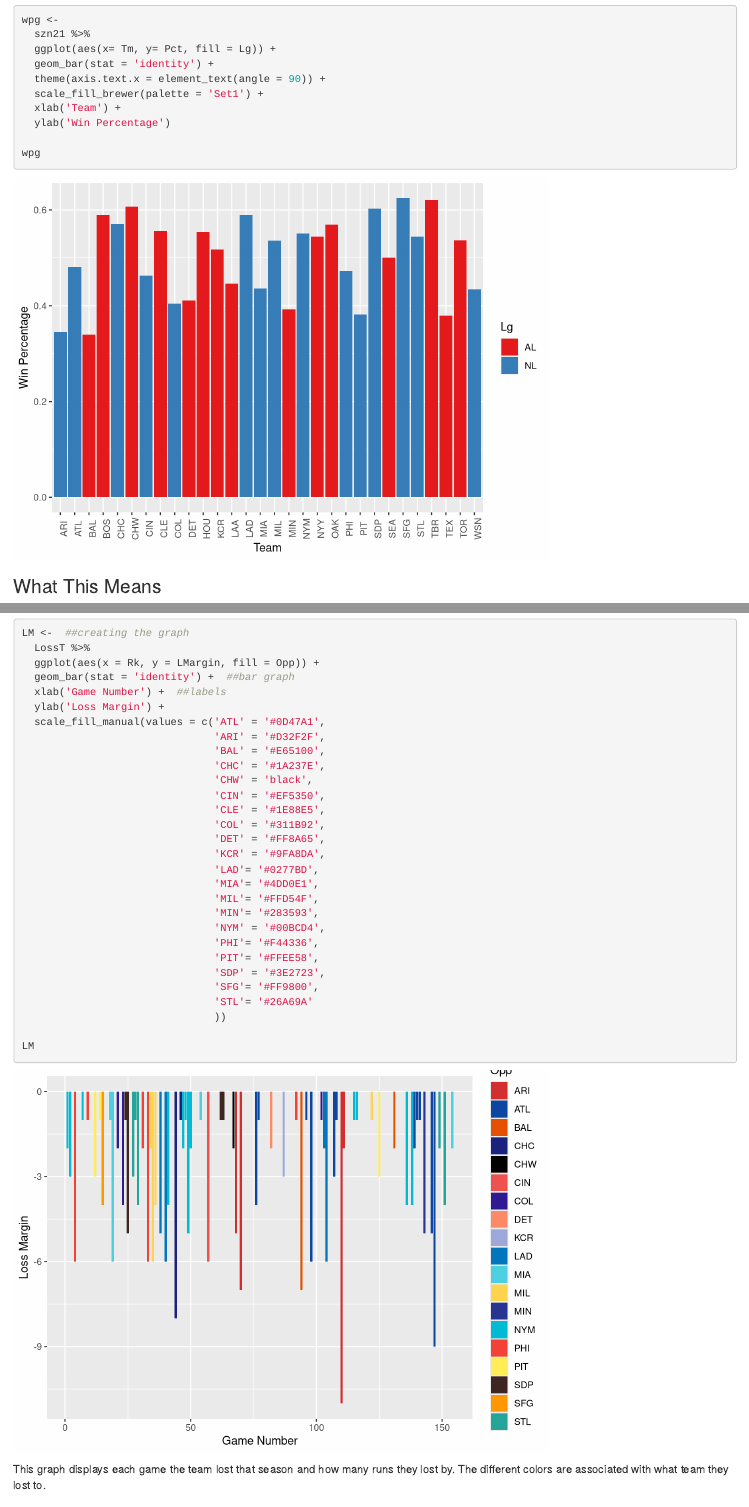
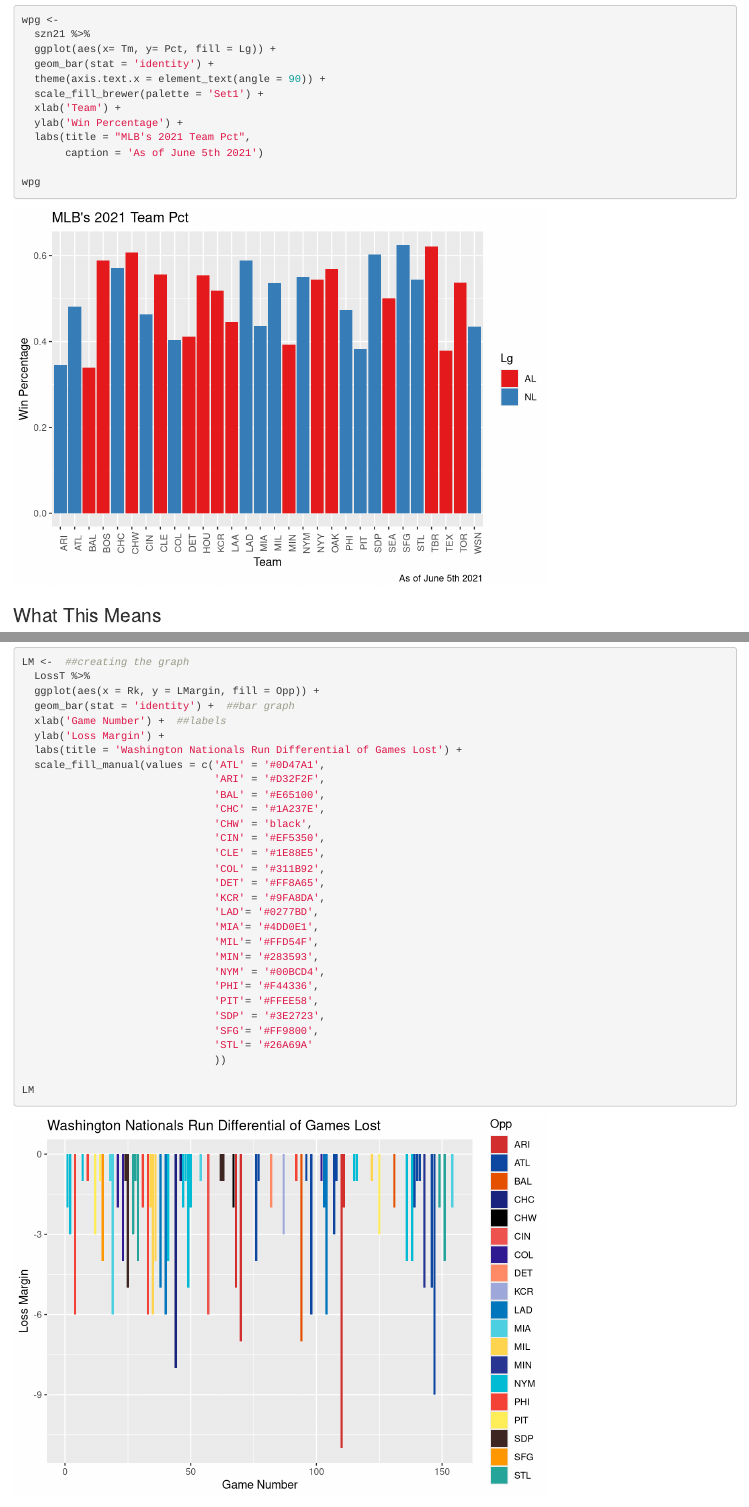
Before and after one commit to jisoawe/MLB-Data-Visualizations, an R Markdown document (PCT Explained.Rmd): the page in a window 1100 px wide, from 2220 px down, and a second part further down, joined at a grey line. Rendered offline with R 4.5, knitr and Pandoc, with nearby package versions.

Commit message:
labeling on the run differential graph

````diff
--- a/PCT Explained.Rmd
+++ b/PCT Explained.Rmd
@@ -80,7 +80,9 @@ wpg <-
   theme(axis.text.x = element_text(angle = 90)) +
   scale_fill_brewer(palette = 'Set1') +
   xlab('Team') +
-  ylab('Win Percentage')
+  ylab('Win Percentage') +
+  labs(title = "MLB's 2021 Team Pct",
+       caption = 'As of June 5th 2021')
 
 wpg
 ```
@@ -161,6 +163,7 @@ LM <-  ##creating the graph
   geom_bar(stat = 'identity') +  ##bar graph
   xlab('Game Number') +  ##labels
   ylab('Loss Margin') +
+  labs(title = 'Washington Nationals Run Differential of Games Lost') +
   scale_fill_manual(values = c('ATL' = '#0D47A1',
                                'ARI' = '#D32F2F',
                                'BAL' = '#E65100',
````
Also changed, not shown: PCT Explained.nb.html.
